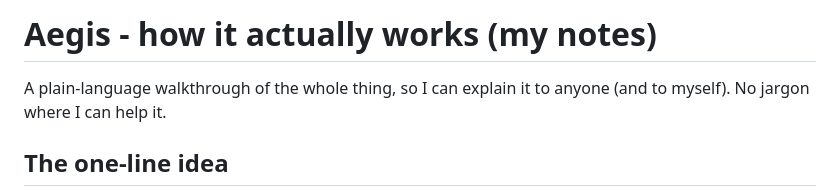
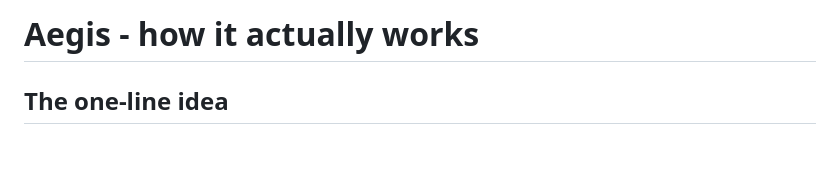
Before and after one commit to Anon1one/aegis, a Markdown page: explanation.md, the part around the change. Drawn GitHub-style; blank space fills up the shorter version.

Commit message:
explanation

```diff
--- a/explanation.md
+++ b/explanation.md
@@ -1,7 +1,4 @@
-# Aegis - how it actually works (my notes)
-
-A plain-language walkthrough of the whole thing, so I can explain it to anyone
-(and to myself). No jargon where I can help it.
+# Aegis - how it actually works
 
 ## The one-line idea
 
```
